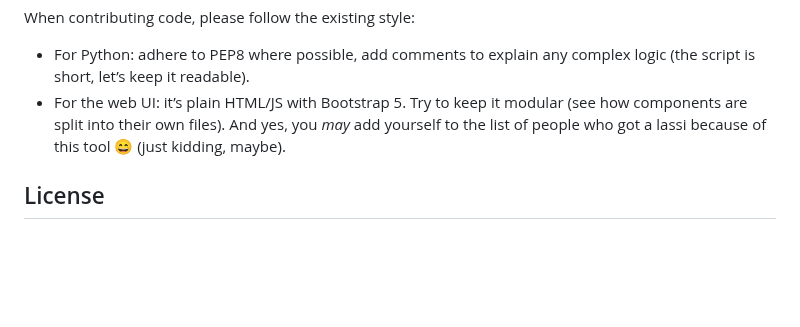
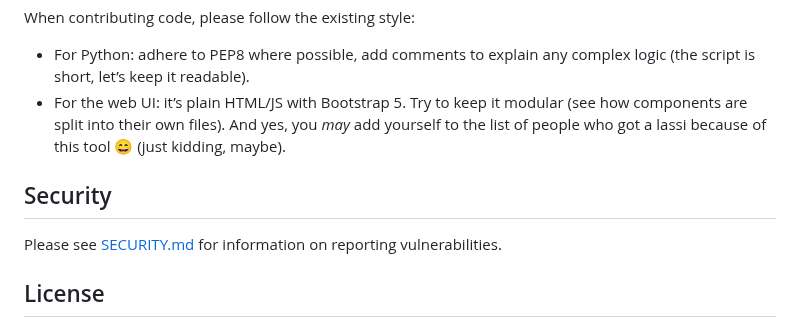
Before and after one commit to tyagishubham177/MyScraper, a Markdown page: README.md, the part around the change. Drawn GitHub-style; blank space fills up the shorter version.

Commit message:
Add security policy

```diff
--- a/README.md
+++ b/README.md
@@ -116,6 +116,10 @@ When contributing code, please follow the existing style:
 
 * For Python: adhere to PEP8 where possible, add comments to explain any complex logic (the script is short, let’s keep it readable).
 * For the web UI: it’s plain HTML/JS with Bootstrap 5. Try to keep it modular (see how components are split into their own files). And yes, you *may* add yourself to the list of people who got a lassi because of this tool 😄 (just kidding, maybe).
+## Security
+
+Please see [SECURITY.md](SECURITY.md) for information on reporting vulnerabilities.
+
 
 ## License
 
```
Also changed, not shown: SECURITY.md (added, +11 -0 lines).
